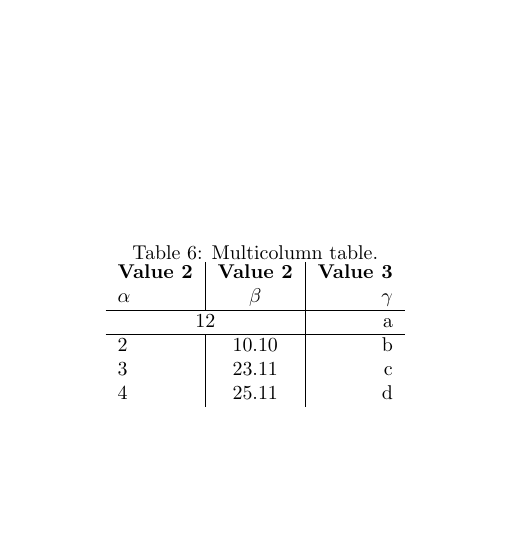
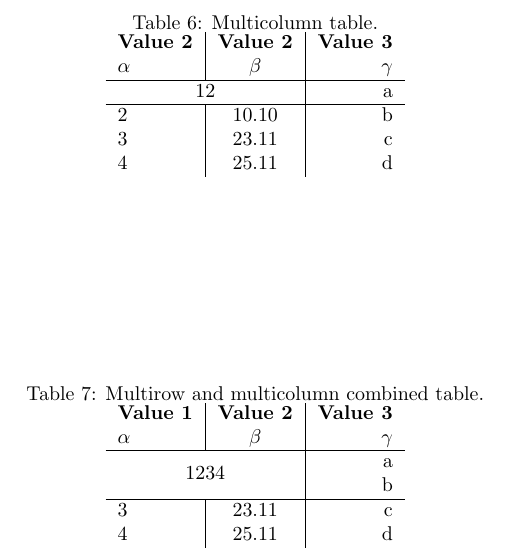
Before and after one commit to MrSigma123/LaTeX, a LaTeX document (Tables/Tables.tex): part of page 2 of 2, cut so that both start at the same text, the shorter picture padded with empty space. Compiled offline with pdfLaTeX.

Commit message:
Add multirow and multicolumn combined table

```diff
--- a/Tables/Tables.tex
+++ b/Tables/Tables.tex
@@ -112,4 +112,21 @@
 		\end{center}
 	\end{table}
 
+	\begin{table}
+		\begin{center}
+			\caption{Multirow and multicolumn combined table.}
+			\label{tab:table7}
+			\begin{tabular}{l|S|r}
+				\textbf{Value 1} & \textbf{Value 2} & \textbf{Value 3}\\
+				$\alpha$ & $\beta$ & $\gamma$ \\
+				\hline
+				\multicolumn{2}{c|}{\multirow{2}{*}{1234}} & a\\ % <-- Multicolumn spanning 2 columns, content multirow spanning two rows
+				\multicolumn{2}{c|}{} & b\\ % <-- Multicomulmn spanning 2 columns with empty content as placeholder
+				\hline
+				3 & 23.113231 & c\\
+				4 & 25.113231 & d\\
+			\end{tabular}
+		\end{center}
+	\end{table}
+
 \end{document}
```
Also changed, not shown: Tables/Tables.pdf, 3 other files.
